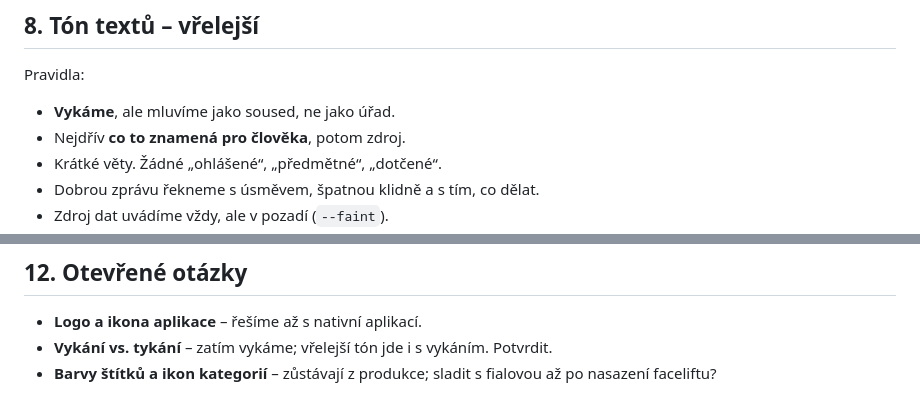
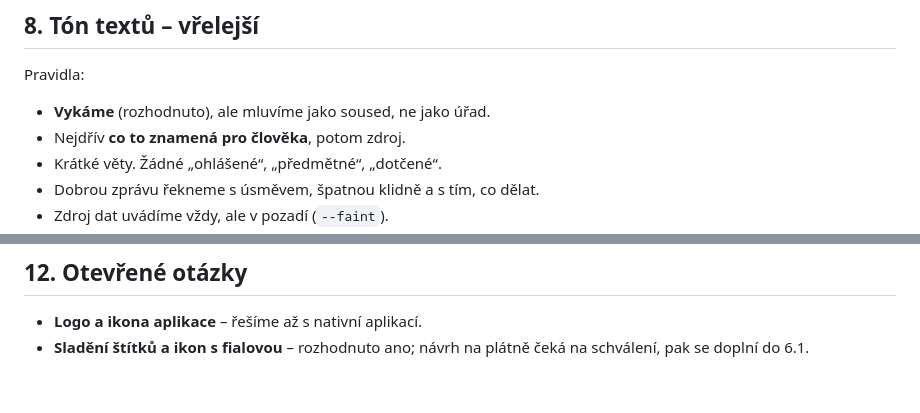
Before and after one commit to NamTNgo/praha14, a Markdown page: DESIGN.md, 2 parts joined by grey strips. GitHub-like rendering.

Commit message:
DESIGN.md: vykání rozhodnuto, sladění s fialovou čeká na schválení
Co-Authored-By: Claude Opus 5.5 <noreply@anthropic.com>
Claude-Session: https://claude.ai/code/session_018HMeUA4AoZRsQPQR6vxBV9

```diff
--- a/DESIGN.md
+++ b/DESIGN.md
@@ -132,7 +132,7 @@ Barvy štítků („Probíhá“, „Zítra“…) a ikon kategorií zůstávaj
 ## 8. Tón textů – vřelejší
 
 Pravidla:
-- **Vykáme**, ale mluvíme jako soused, ne jako úřad.
+- **Vykáme** (rozhodnuto), ale mluvíme jako soused, ne jako úřad.
 - Nejdřív **co to znamená pro člověka**, potom zdroj.
 - Krátké věty. Žádné „ohlášené“, „předmětné“, „dotčené“.
 - Dobrou zprávu řekneme s úsměvem, špatnou klidně a s tím, co dělat.
@@ -200,5 +200,4 @@ Na těchto zadáních ověříme, že DESIGN.md stačí k tomu, aby agent uděla
 ## 12. Otevřené otázky
 
 - **Logo a ikona aplikace** – řešíme až s nativní aplikací.
-- **Vykání vs. tykání** – zatím vykáme; vřelejší tón jde i s vykáním. Potvrdit.
-- **Barvy štítků a ikon kategorií** – zůstávají z produkce; sladit s fialovou až po nasazení faceliftu?
+- **Sladění štítků a ikon s fialovou** – rozhodnuto ano; návrh na plátně čeká na schválení, pak se doplní do 6.1.
```
